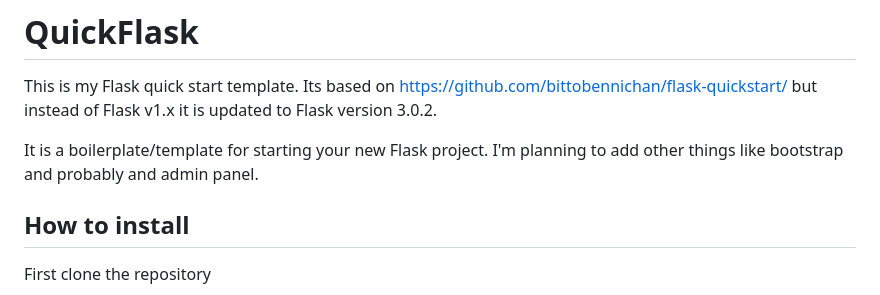
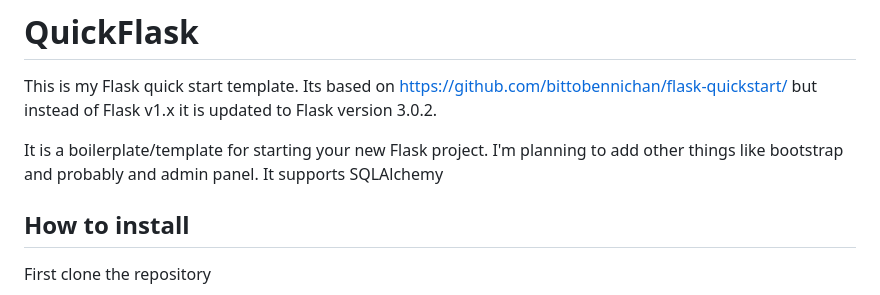
Before and after one commit to DamianK/quickflask, a Markdown page: README.md, the part around the change. Rendered like a GitHub page.

```diff
--- a/README.md
+++ b/README.md
@@ -3,6 +3,7 @@ This is my Flask quick start template.
 Its based on https://github.com/bittobennichan/flask-quickstart/ but instead of Flask v1.x it is updated to Flask version 3.0.2.
 
 It is a boilerplate/template for starting your new Flask project. I'm planning to add other things like bootstrap and probably and admin panel.
+It supports SQLAlchemy
 
 ## How to install
 
```
